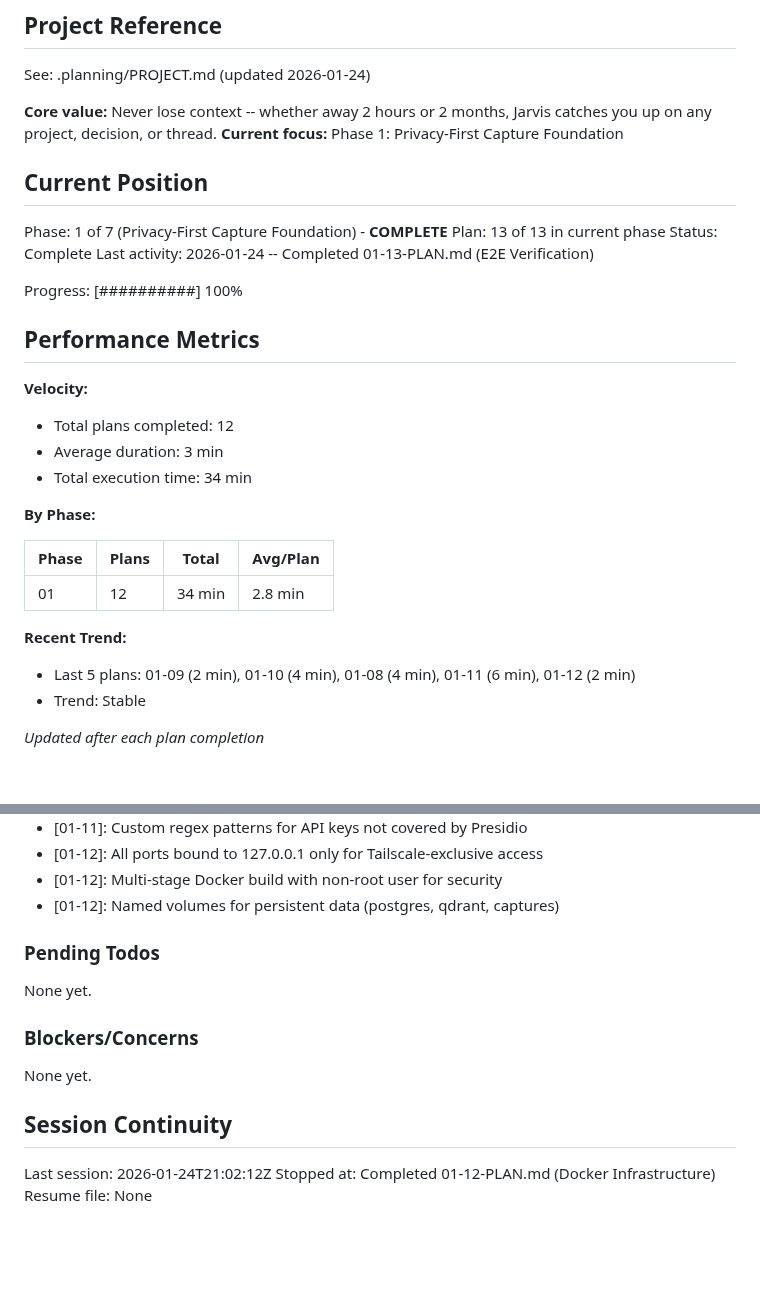
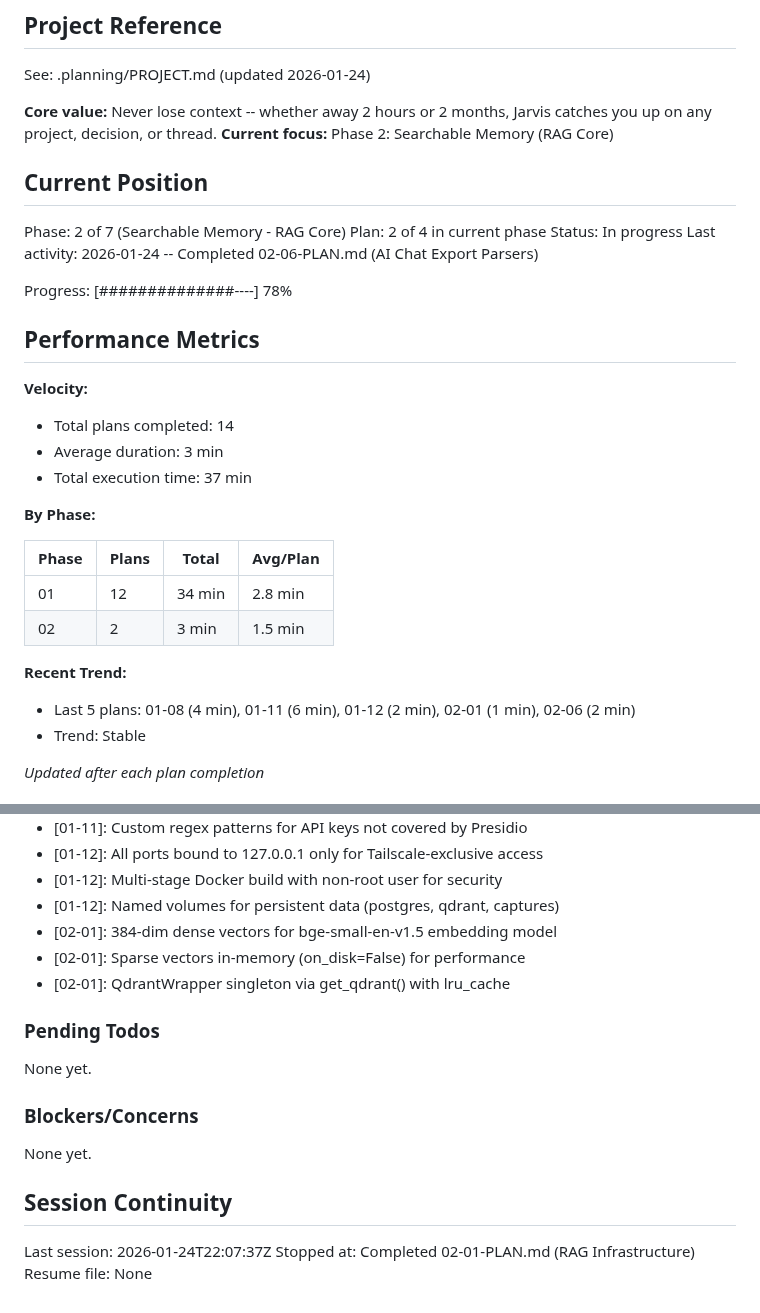
Before and after one commit to Arnarsson/Jarvis, a Markdown page: .planning/STATE.md, 2 parts joined by grey strips. GitHub-like rendering; blank space fills up the shorter version.

Commit message:
docs(02-01): complete RAG Infrastructure plan
Tasks completed: 2/2
- Task 1: Add Redis to Docker Compose
- Task 2: Create Qdrant wrapper with hybrid collection and upsert

SUMMARY: .planning/phases/02-searchable-memory-rag-core/02-01-SUMMARY.md

Co-Authored-By: Claude Opus 4.5 <noreply@anthropic.com>

```diff
--- a/.planning/STATE.md
+++ b/.planning/STATE.md
@@ -5,32 +5,33 @@
 See: .planning/PROJECT.md (updated 2026-01-24)
 
 **Core value:** Never lose context -- whether away 2 hours or 2 months, Jarvis catches you up on any project, decision, or thread.
-**Current focus:** Phase 1: Privacy-First Capture Foundation
+**Current focus:** Phase 2: Searchable Memory (RAG Core)
 
 ## Current Position
 
-Phase: 1 of 7 (Privacy-First Capture Foundation) - **COMPLETE**
-Plan: 13 of 13 in current phase
-Status: Complete
-Last activity: 2026-01-24 -- Completed 01-13-PLAN.md (E2E Verification)
+Phase: 2 of 7 (Searchable Memory - RAG Core)
+Plan: 2 of 4 in current phase
+Status: In progress
+Last activity: 2026-01-24 -- Completed 02-06-PLAN.md (AI Chat Export Parsers)
 
-Progress: [##########] 100%
+Progress: [##############----] 78%
 
 ## Performance Metrics
 
 **Velocity:**
-- Total plans completed: 12
+- Total plans completed: 14
 - Average duration: 3 min
-- Total execution time: 34 min
+- Total execution time: 37 min
 
 **By Phase:**
 
 | Phase | Plans | Total | Avg/Plan |
 |-------|-------|-------|----------|
 | 01 | 12 | 34 min | 2.8 min |
+| 02 | 2 | 3 min | 1.5 min |
 
 **Recent Trend:**
-- Last 5 plans: 01-09 (2 min), 01-10 (4 min), 01-08 (4 min), 01-11 (6 min), 01-12 (2 min)
+- Last 5 plans: 01-08 (4 min), 01-11 (6 min), 01-12 (2 min), 02-01 (1 min), 02-06 (2 min)
 - Trend: Stable
 
 *Updated after each plan completion*
@@ -89,6 +90,9 @@ Recent decisions affecting current work:
 - [01-12]: All ports bound to 127.0.0.1 only for Tailscale-exclusive access
 - [01-12]: Multi-stage Docker build with non-root user for security
 - [01-12]: Named volumes for persistent data (postgres, qdrant, captures)
+- [02-01]: 384-dim dense vectors for bge-small-en-v1.5 embedding model
+- [02-01]: Sparse vectors in-memory (on_disk=False) for performance
+- [02-01]: QdrantWrapper singleton via get_qdrant() with lru_cache
 
 ### Pending Todos
 
@@ -100,6 +104,6 @@ None yet.
 
 ## Session Continuity
 
-Last session: 2026-01-24T21:02:12Z
-Stopped at: Completed 01-12-PLAN.md (Docker Infrastructure)
+Last session: 2026-01-24T22:07:37Z
+Stopped at: Completed 02-01-PLAN.md (RAG Infrastructure)
 Resume file: None
```
Also changed, not shown: 1 other file.
